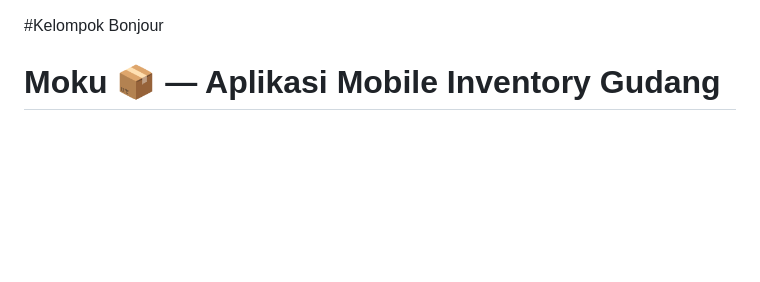
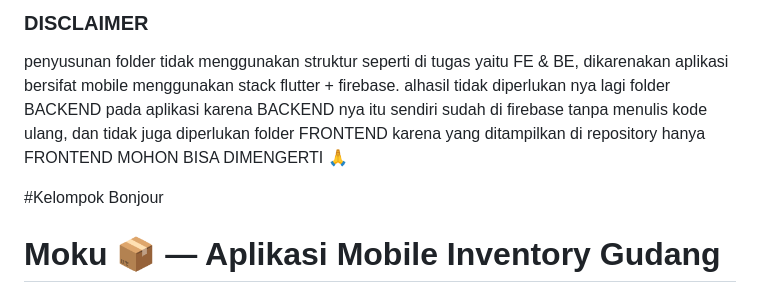
Before and after one commit to adenkesuma/bonjour_cloud, a Markdown page: README.md, the part around the change. Rendered like a GitHub page; blank space fills up the shorter version.

```diff
--- a/README.md
+++ b/README.md
@@ -1,3 +1,8 @@
+### DISCLAIMER
+penyusunan folder tidak menggunakan struktur seperti di tugas yaitu FE & BE, dikarenakan aplikasi bersifat mobile menggunakan stack flutter + firebase.
+alhasil tidak diperlukan nya lagi folder BACKEND pada aplikasi karena BACKEND nya itu sendiri sudah di firebase tanpa menulis kode ulang, dan tidak juga diperlukan folder FRONTEND karena yang ditampilkan di repository hanya FRONTEND
+MOHON BISA DIMENGERTI 🙏
+
 #Kelompok Bonjour
 
 # Moku 📦 — Aplikasi Mobile Inventory Gudang
```
